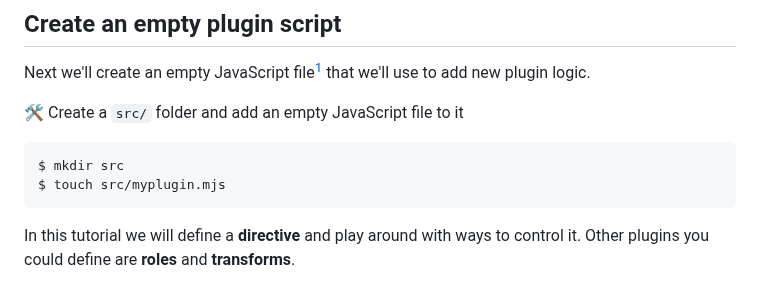
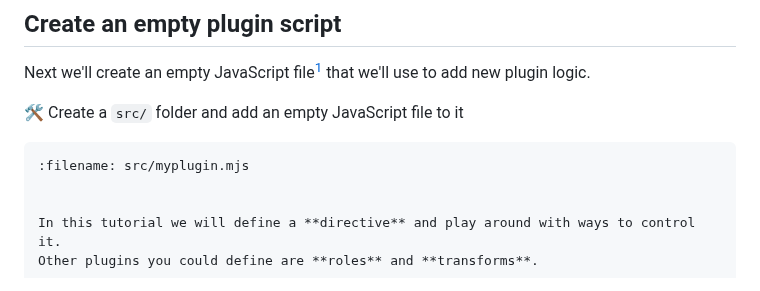
Before and after one commit to jupyter-book/jupyter-book, a Markdown page: docs/tutorial/plugins.md, the part around the change. GitHub-like rendering.

````diff
--- a/docs/tutorial/plugins.md
+++ b/docs/tutorial/plugins.md
@@ -59,10 +59,9 @@ Next we'll create an empty JavaScript file[^esm] that we'll use to add new plugi
 
 🛠 Create a `src/` folder and add an empty JavaScript file to it
 
-```shell
-$ mkdir src
-$ touch src/myplugin.mjs
-```
+```{code}
+:filename: src/myplugin.mjs
+
 
 In this tutorial we will define a **directive** and play around with ways to control it.
 Other plugins you could define are **roles** and **transforms**.
````
